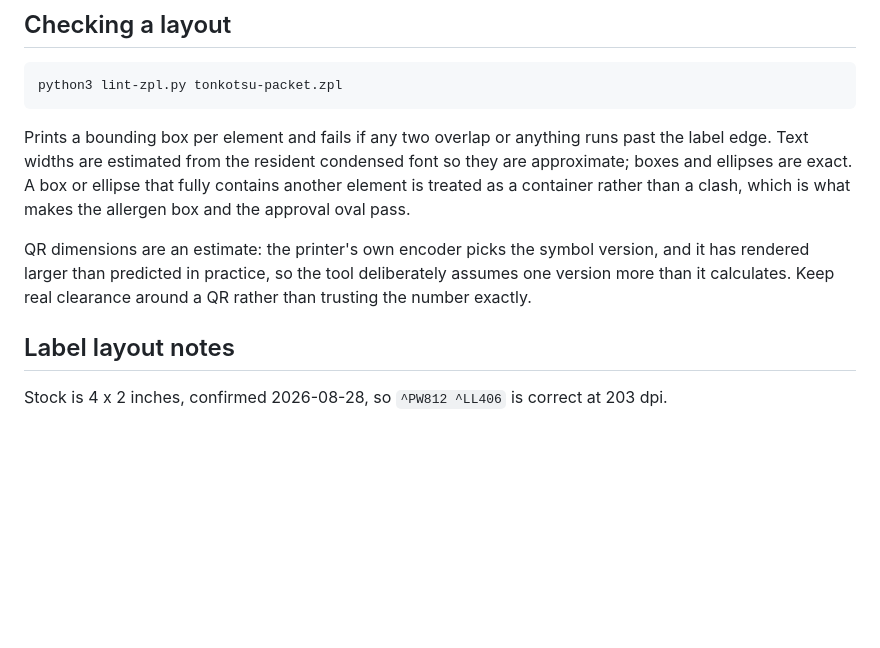
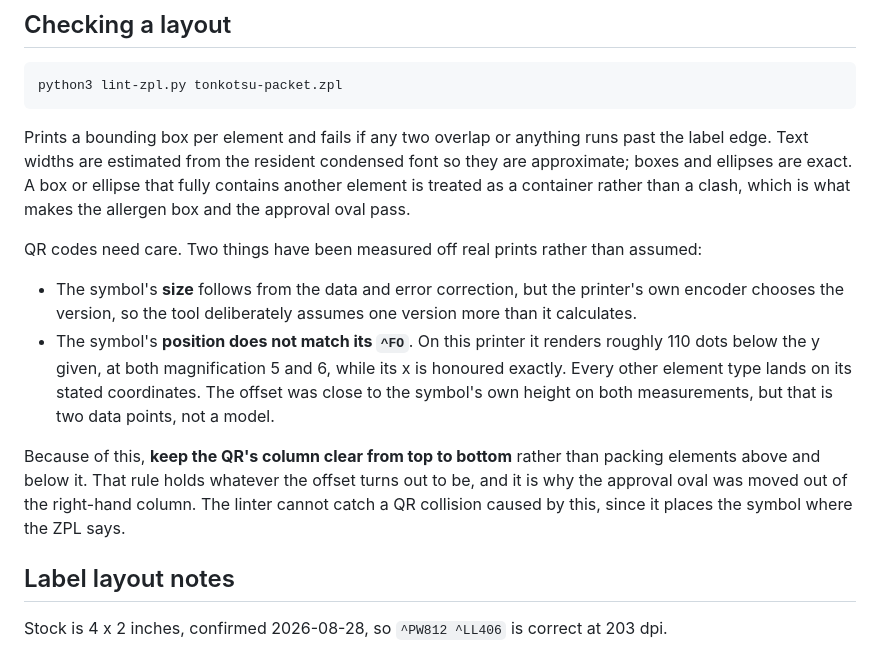
Before and after one commit to waiyandean/trace, a Markdown page: labels/README.md, the part around the change. Drawn GitHub-style; blank space fills up the shorter version.

Commit message:
labels: document the QR position offset measured from real prints
Two prints show the QR rendering about 110 dots below the y its ^FO
declares, at two different magnifications, while its x is honoured and
every other element lands on its stated coordinates. Records that, and
the working rule it implies: keep the QR's column clear top to bottom,
since the linter places the symbol where the ZPL says and so cannot catch
a collision caused by the offset.

Co-Authored-By: Claude Opus 5 <noreply@anthropic.com>

```diff
--- a/labels/README.md
+++ b/labels/README.md
@@ -48,10 +48,23 @@ condensed font so they are approximate; boxes and ellipses are exact. A box or
 ellipse that fully contains another element is treated as a container rather
 than a clash, which is what makes the allergen box and the approval oval pass.
 
-QR dimensions are an estimate: the printer's own encoder picks the symbol
-version, and it has rendered larger than predicted in practice, so the tool
-deliberately assumes one version more than it calculates. Keep real clearance
-around a QR rather than trusting the number exactly.
+QR codes need care. Two things have been measured off real prints rather than
+assumed:
+
+- The symbol's **size** follows from the data and error correction, but the
+  printer's own encoder chooses the version, so the tool deliberately assumes
+  one version more than it calculates.
+- The symbol's **position does not match its `^FO`**. On this printer it
+  renders roughly 110 dots below the y given, at both magnification 5 and 6,
+  while its x is honoured exactly. Every other element type lands on its
+  stated coordinates. The offset was close to the symbol's own height on both
+  measurements, but that is two data points, not a model.
+
+Because of this, **keep the QR's column clear from top to bottom** rather than
+packing elements above and below it. That rule holds whatever the offset turns
+out to be, and it is why the approval oval was moved out of the right-hand
+column. The linter cannot catch a QR collision caused by this, since it places
+the symbol where the ZPL says.
 
 ## Label layout notes
 
```
